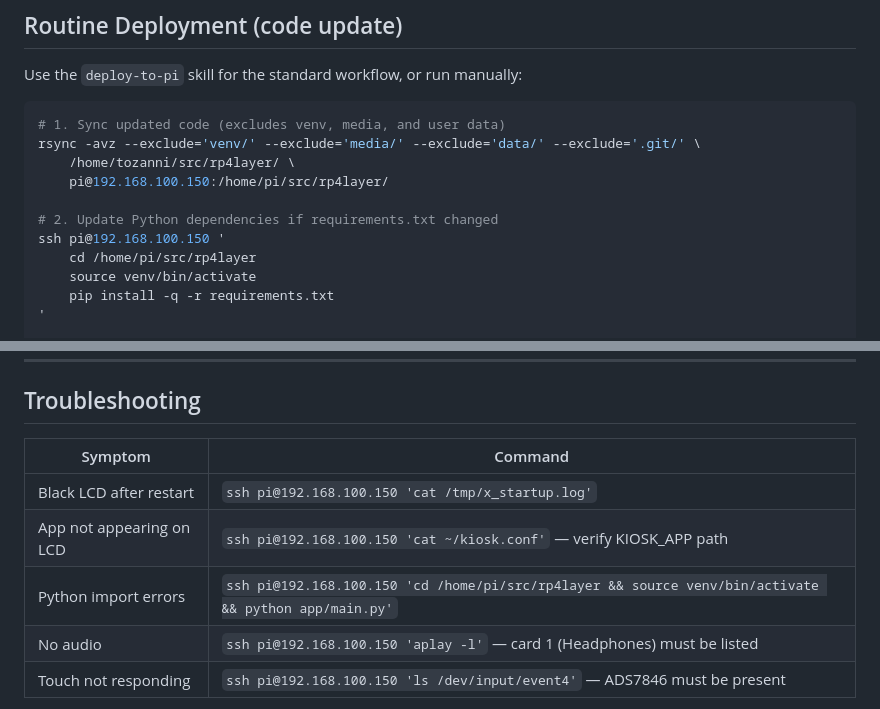
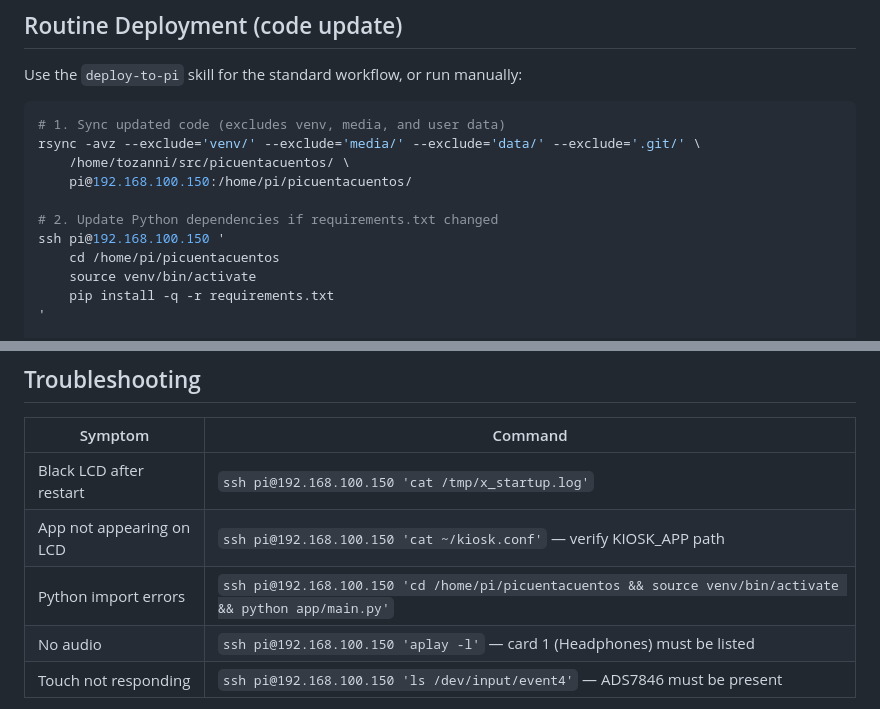
Before and after one commit to eduhrami/picuentacuentos, a Markdown page: docs/DEPLOY.md, 2 parts joined by grey strips. GitHub-like rendering.

````diff
--- a/docs/DEPLOY.md
+++ b/docs/DEPLOY.md
@@ -143,12 +143,12 @@ Use the `deploy-to-pi` skill for the standard workflow, or run manually:
 ```bash
 # 1. Sync updated code (excludes venv, media, and user data)
 rsync -avz --exclude='venv/' --exclude='media/' --exclude='data/' --exclude='.git/' \
-    /home/tozanni/src/rp4layer/ \
-    pi@192.168.100.150:/home/pi/src/rp4layer/
+    /home/tozanni/src/picuentacuentos/ \
+    pi@192.168.100.150:/home/pi/picuentacuentos/
 
 # 2. Update Python dependencies if requirements.txt changed
 ssh pi@192.168.100.150 '
-    cd /home/pi/src/rp4layer
+    cd /home/pi/picuentacuentos
     source venv/bin/activate
     pip install -q -r requirements.txt
 '
@@ -243,7 +243,7 @@ ssh pi@192.168.100.150 "
 |---------|---------|
 | Black LCD after restart | `ssh pi@192.168.100.150 'cat /tmp/x_startup.log'` |
 | App not appearing on LCD | `ssh pi@192.168.100.150 'cat ~/kiosk.conf'` — verify KIOSK_APP path |
-| Python import errors | `ssh pi@192.168.100.150 'cd /home/pi/src/rp4layer && source venv/bin/activate && python app/main.py'` |
+| Python import errors | `ssh pi@192.168.100.150 'cd /home/pi/picuentacuentos && source venv/bin/activate && python app/main.py'` |
 | No audio | `ssh pi@192.168.100.150 'aplay -l'` — card 1 (Headphones) must be listed |
 | Touch not responding | `ssh pi@192.168.100.150 'ls /dev/input/event4'` — ADS7846 must be present |
 
````
Also changed, not shown: other parts of docs/DEPLOY.md (+26 -26 lines).
